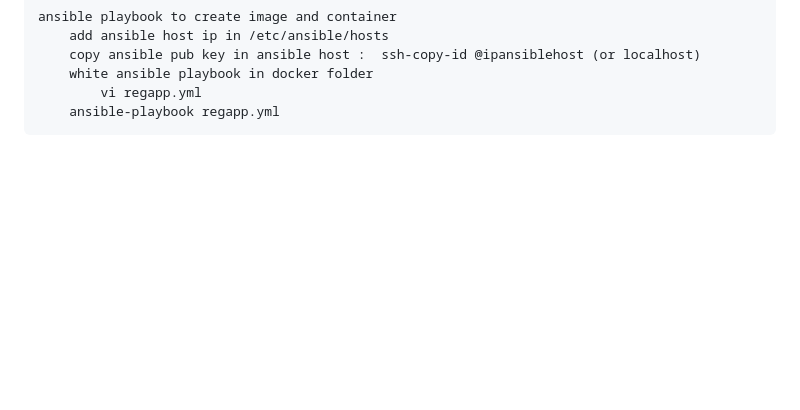
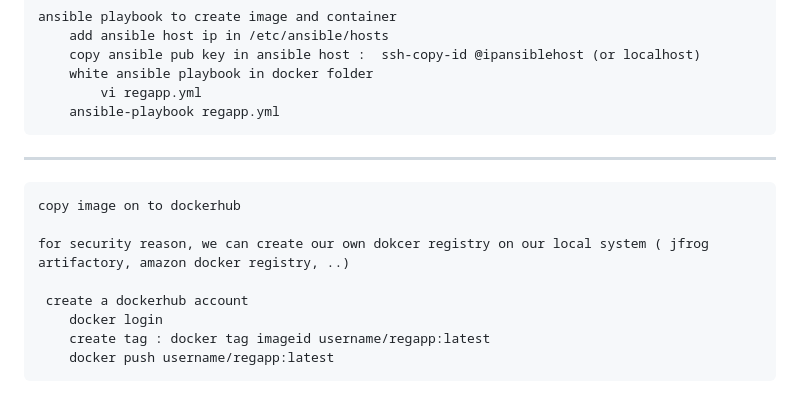
Before and after one commit to AminaB/devops, a Markdown page: dvops_jenkins-ansible_kubernetes/Practice.md, the part around the change. Rendered like a GitHub page; blank space fills up the shorter version.

Commit message:
devops : copy image on to dockerhub

```diff
--- a/dvops_jenkins-ansible_kubernetes/Practice.md
+++ b/dvops_jenkins-ansible_kubernetes/Practice.md
@@ -163,3 +163,12 @@
         white ansible playbook in docker folder
             vi regapp.yml
         ansible-playbook regapp.yml
+------------------------------------------------
+    copy image on to dockerhub
+
+    for security reason, we can create our own dokcer registry on our local system ( jfrog artifactory, amazon docker registry, ..)
+
+     create a dockerhub account
+        docker login
+        create tag : docker tag imageid username/regapp:latest
+        docker push username/regapp:latest
```
